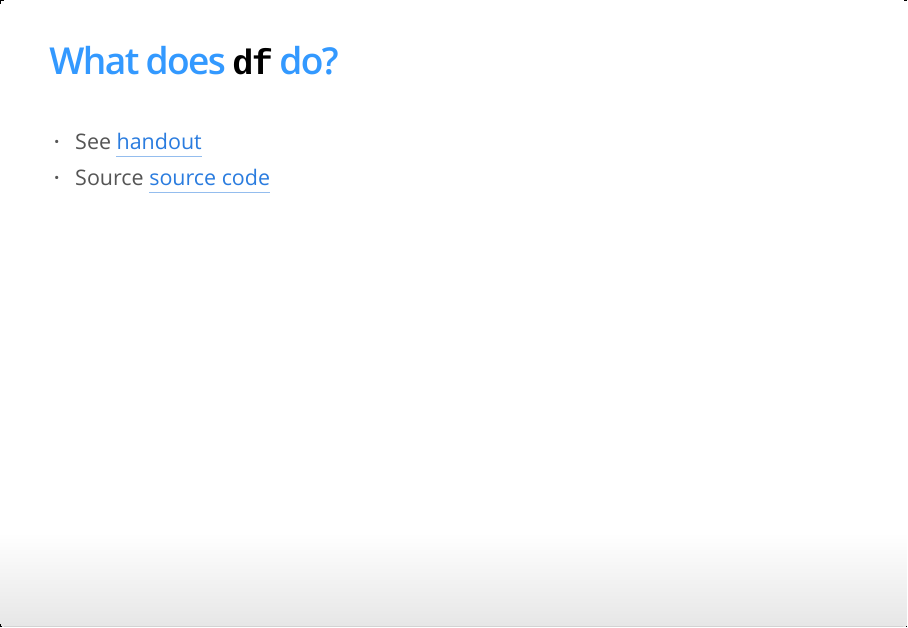
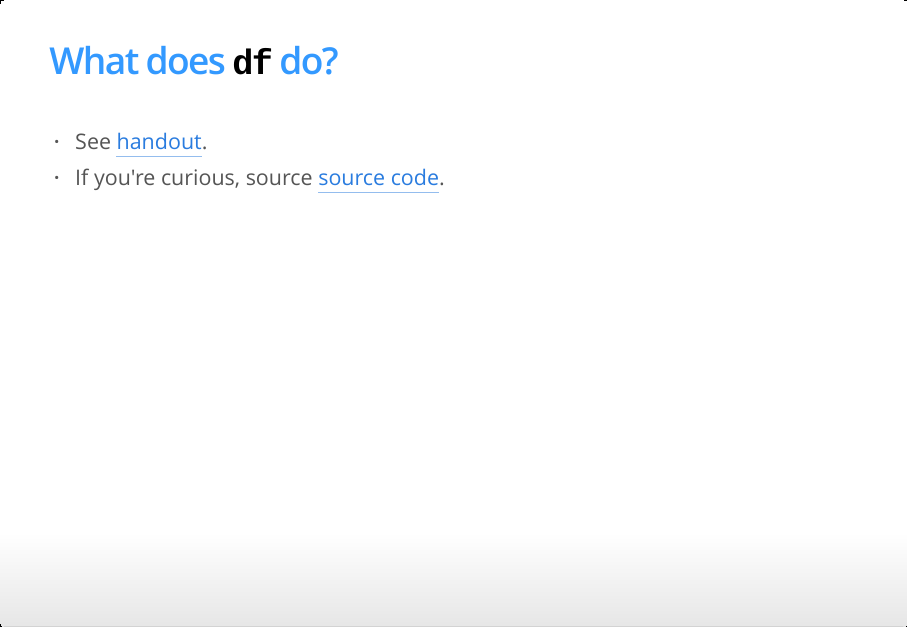
Before and after one commit to biancaglez/MATH218, an R Markdown document (slides.Rmd): page 4 of 64. The pictures show the output file slides.html that the author committed with the source, opened offline.

Commit message:
Started Lec08

```diff
--- a/slides.Rmd
+++ b/slides.Rmd
@@ -76,9 +77,8 @@ ggplot(data=NULL, aes(x=x)) +
 
 ## What does `df` do?
 
-> * See <a target="_blank" class="page-link" href="https://www.nhl.com">handout</a>
-> * If you're curious, source <a target="_blank" class="page-link" href="https://www.nhl.com">source code</a>.
-
+> * See <a target="_blank" class="page-link" href="https://rudeboybert.github.io/MATH218/assets/splines.pdf">handout</a>.
+> * If you're curious, source <a target="_blank" class="page-link" href="https://github.com/rudeboybert/MATH218/blob/gh-pages/assets/intro_splines_2.R">source code</a>.
 
 
 
```
Also changed, not shown: slides.R (+4 -5 lines), slides.html, slides.Rmd (1 more changed lines), 1 other file.
